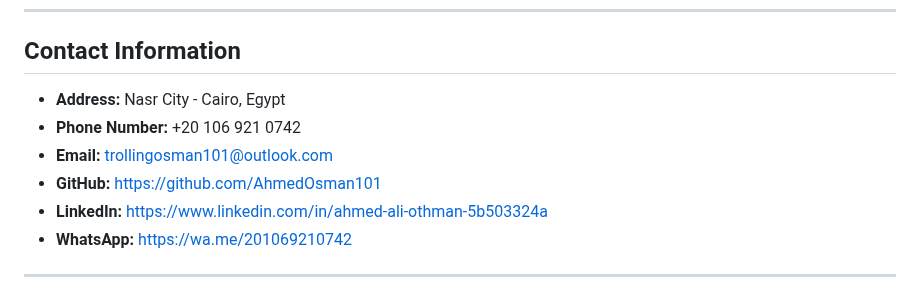
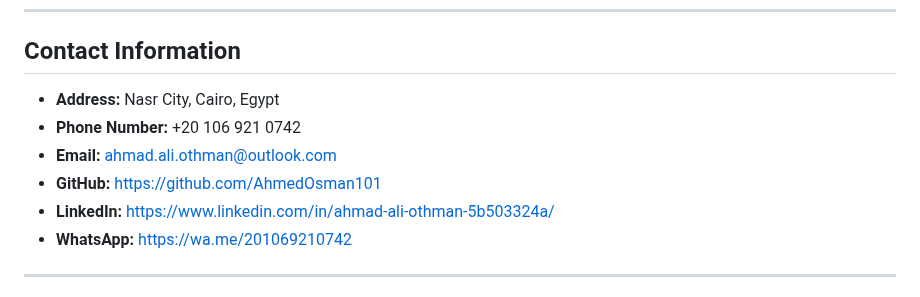
Before and after one commit to AhmedOsman101/AhmedOsman101, a Markdown page: README.md, the part around the change. Rendered like a GitHub page.

```diff
--- a/README.md
+++ b/README.md
@@ -8,11 +8,11 @@ Aspiring Full-Stack Developer with a strong foundation in Laravel and JavaScript
 
 ## Contact Information
 
--   **Address:** Nasr City - Cairo, Egypt
+-   **Address:** Nasr City, Cairo, Egypt
 -   **Phone Number:** +20 106 921 0742
--   **Email:** [trollingosman101@outlook.com](mailto:trollingosman101@outlook.com)
+-   **Email:** [ahmad.ali.othman@outlook.com](mailto:ahmad.ali.othman@outlook.com)
 -   **GitHub:** [https://github.com/AhmedOsman101](https://github.com/AhmedOsman101)
--   **LinkedIn:** [https://www.linkedin.com/in/ahmed-ali-othman-5b503324a](https://www.linkedin.com/in/ahmed-ali-othman-5b503324a)
+-   **LinkedIn:** [https://www.linkedin.com/in/ahmad-ali-othman-5b503324a/](https://www.linkedin.com/in/ahmad-ali-othman-5b503324a/)
 -   **WhatsApp:** [https://wa.me/201069210742](https://wa.me/201069210742)
 
 ---
```
